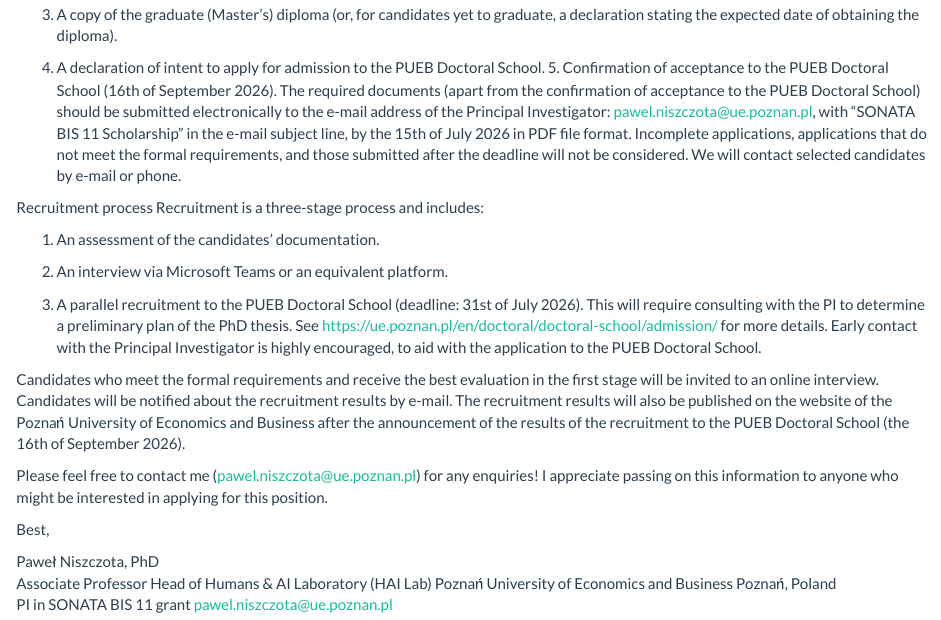
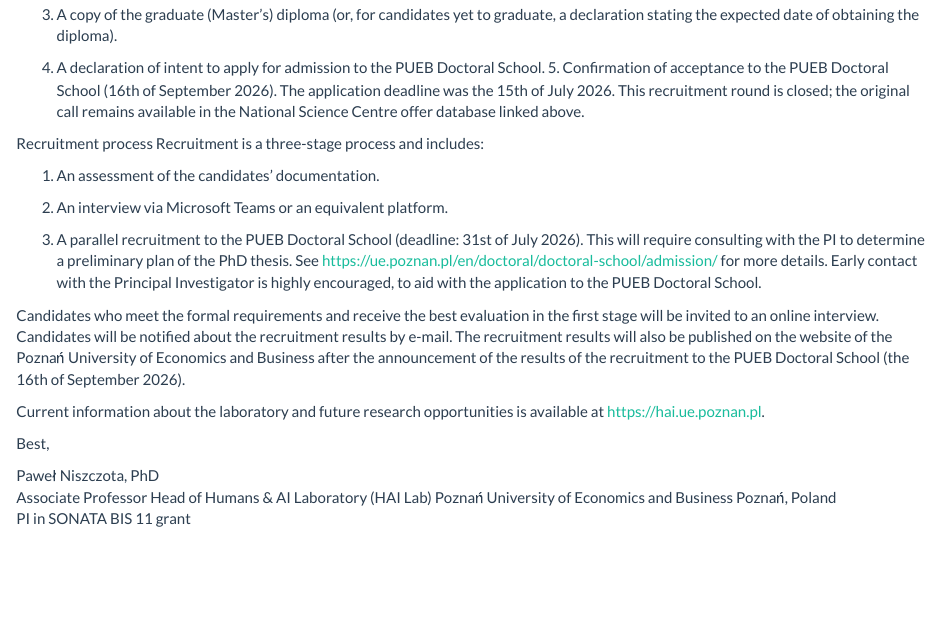
Before and after one commit to pawelniszczota/pawelniszczota.github.io, an R Markdown document (phd.Rmd): the page in a window 1100 px wide, from 1510 px down. Rendered offline with R 4.5, knitr and Pandoc, with nearby package versions.

Commit message:
Redesign academic website

```diff
--- a/phd.Rmd
+++ b/phd.Rmd
@@ -59,7 +59,7 @@ Required documents
 
 3.  A copy of the graduate (Master’s) diploma (or, for candidates yet to graduate, a declaration stating the expected date of obtaining the diploma).
 
-4.  A declaration of intent to apply for admission to the PUEB Doctoral School. 5. Confirmation of acceptance to the PUEB Doctoral School (16th of September 2026). The required documents (apart from the confirmation of acceptance to the PUEB Doctoral School) should be submitted electronically to the e-mail address of the Principal Investigator: [pawel.niszczota\@ue.poznan.pl](mailto:pawel.niszczota@ue.poznan.pl){.email}, with "SONATA BIS 11 Scholarship" in the e-mail subject line, by the 15th of July 2026 in PDF file format. Incomplete applications, applications that do not meet the formal requirements, and those submitted after the deadline will not be considered. We will contact selected candidates by e-mail or phone.
+4.  A declaration of intent to apply for admission to the PUEB Doctoral School. 5. Confirmation of acceptance to the PUEB Doctoral School (16th of September 2026). The application deadline was the 15th of July 2026. This recruitment round is closed; the original call remains available in the National Science Centre offer database linked above.
 
 Recruitment process Recruitment is a three-stage process and includes:
 
@@ -71,10 +71,10 @@ Recruitment process Recruitment is a three-stage process and includes:
 
 Candidates who meet the formal requirements and receive the best evaluation in the first stage will be invited to an online interview. Candidates will be notified about the recruitment results by e-mail. The recruitment results will also be published on the website of the Poznań University of Economics and Business after the announcement of the results of the recruitment to the PUEB Doctoral School (the 16th of September 2026).
 
-Please feel free to contact me ([pawel.niszczota\@ue.poznan.pl](mailto:pawel.niszczota@ue.poznan.pl){.email}) for any enquiries! I appreciate passing on this information to anyone who might be interested in applying for this position.
+Current information about the laboratory and future research opportunities is available at <https://hai.ue.poznan.pl>.
 
 Best,
 
 Paweł Niszczota, PhD\
 Associate Professor Head of Humans & AI Laboratory (HAI Lab) Poznań University of Economics and Business Poznań, Poland\
-PI in SONATA BIS 11 grant [pawel.niszczota\@ue.poznan.pl](mailto:pawel.niszczota@ue.poznan.pl){.email}
+PI in SONATA BIS 11 grant
```
Also changed, not shown: README.md (added), docs/robots.txt (added), 15 other files.
